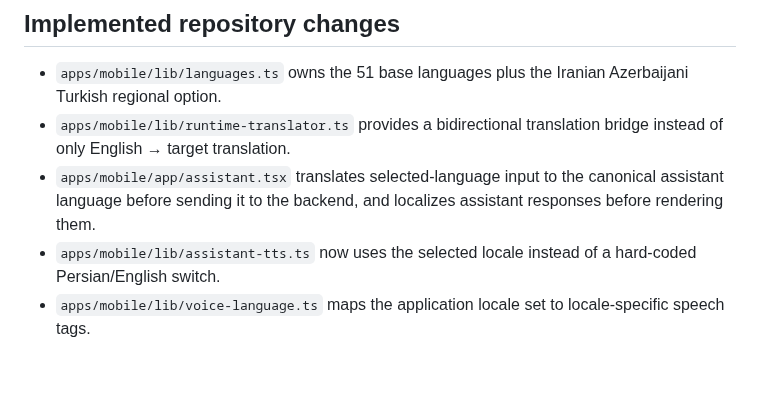
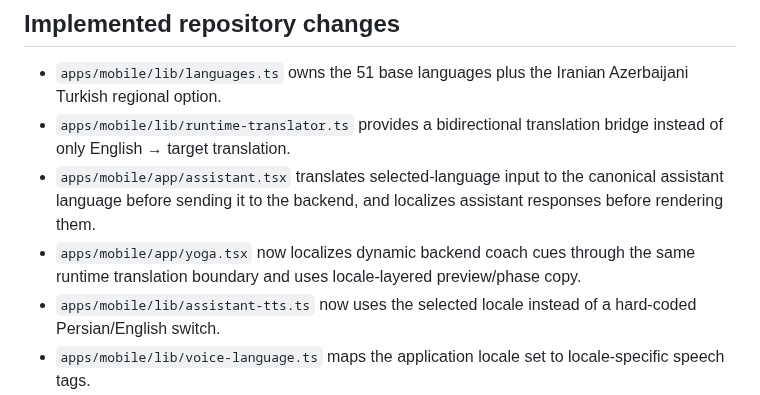
Before and after one commit to Ramin-rezaie-nazari/my-personal-assistant, a Markdown page: docs/project-brain/18_GLOBAL_MULTILINGUAL_ASSISTANT.md, the part around one of its changes. Rendered like a GitHub page; blank space fills up the shorter version.

Commit message:
docs: record dynamic yoga localization contract

```diff
--- a/docs/project-brain/18_GLOBAL_MULTILINGUAL_ASSISTANT.md
+++ b/docs/project-brain/18_GLOBAL_MULTILINGUAL_ASSISTANT.md
@@ -54,6 +54,7 @@ The Brain remains deterministic and language-neutral for business-critical decis
 - `apps/mobile/lib/languages.ts` owns the 51 base languages plus the Iranian Azerbaijani Turkish regional option.
 - `apps/mobile/lib/runtime-translator.ts` provides a bidirectional translation bridge instead of only English → target translation.
 - `apps/mobile/app/assistant.tsx` translates selected-language input to the canonical assistant language before sending it to the backend, and localizes assistant responses before rendering them.
+- `apps/mobile/app/yoga.tsx` now localizes dynamic backend coach cues through the same runtime translation boundary and uses locale-layered preview/phase copy.
 - `apps/mobile/lib/assistant-tts.ts` now uses the selected locale instead of a hard-coded Persian/English switch.
 - `apps/mobile/lib/voice-language.ts` maps the application locale set to locale-specific speech tags.
 - The backend local assistant provider and AssistantService now emit canonical English responses rather than hard-coded Persian text; this prevents a Persian response from leaking into another selected locale and gives the mobile language gateway a stable source language.
```
Also changed, not shown: other parts of docs/project-brain/18_GLOBAL_MULTILINGUAL_ASSISTANT.md (+1 -1 lines).
